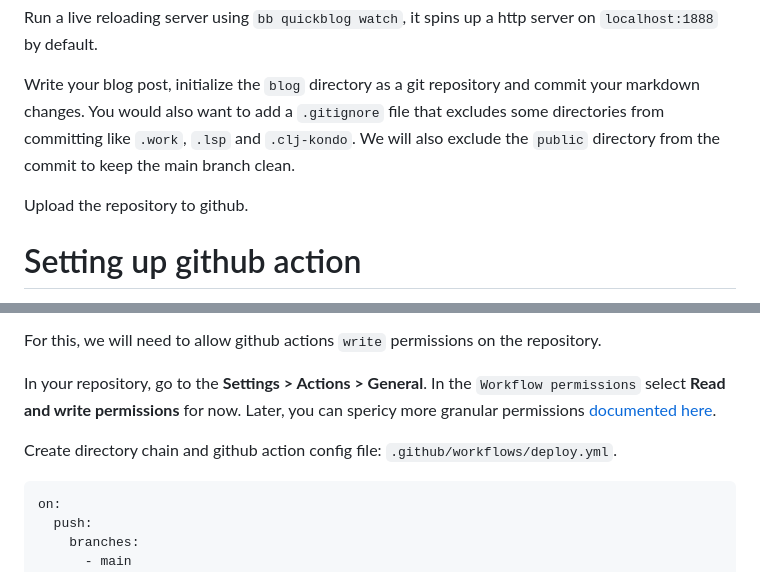
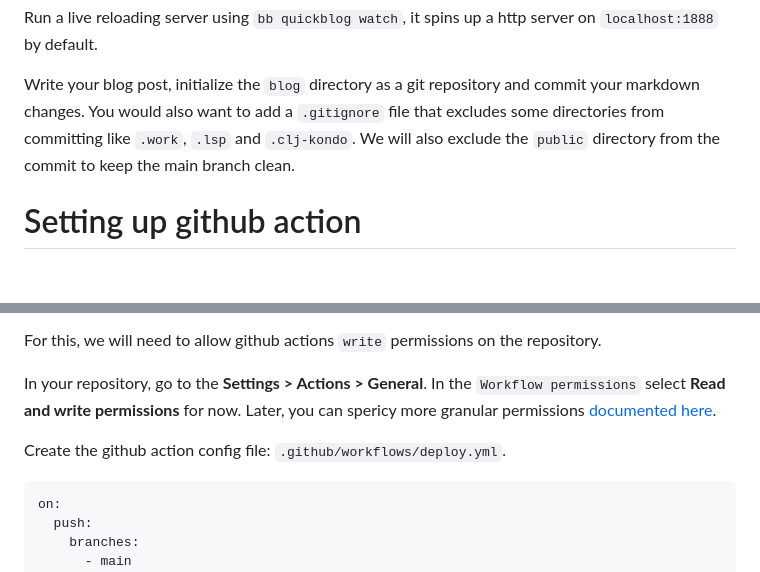
Before and after one commit to Samy-33/blog, a Markdown page: posts/quickblog-setup.md, 2 parts joined by grey strips. Rendered like a GitHub page; blank space fills up the shorter version.

````diff
--- a/posts/quickblog-setup.md
+++ b/posts/quickblog-setup.md
@@ -84,8 +84,6 @@ Run a live reloading server using `bb quickblog watch`, it spins up a http serve
 
 Write your blog post, initialize the `blog` directory as a git repository and commit your markdown changes. You would also want to add a `.gitignore` file that excludes some directories from committing like `.work`, `.lsp` and `.clj-kondo`. We will also exclude the `public` directory from the commit to keep the main branch clean.
 
-Upload the repository to github.
-
 # Setting up github action
 Via github action, we will
 * Switch to `deploy` branch
@@ -96,7 +94,7 @@ For this, we will need to allow github actions `write` permissions on the reposi
 
 In your repository, go to the **Settings > Actions > General**. In the `Workflow permissions` select **Read and write permissions** for now. Later, you can spericy more granular permissions [documented here](https://docs.github.com/actions/reference/authentication-in-a-workflow#modifying-the-permissions-for-the-github_token).
 
-Create directory chain and github action config file: `.github/workflows/deploy.yml`.
+Create the github action config file: `.github/workflows/deploy.yml`.
 ```yml
 on:
   push:
````
Also changed, not shown: other parts of posts/quickblog-setup.md (+6 -6 lines).
